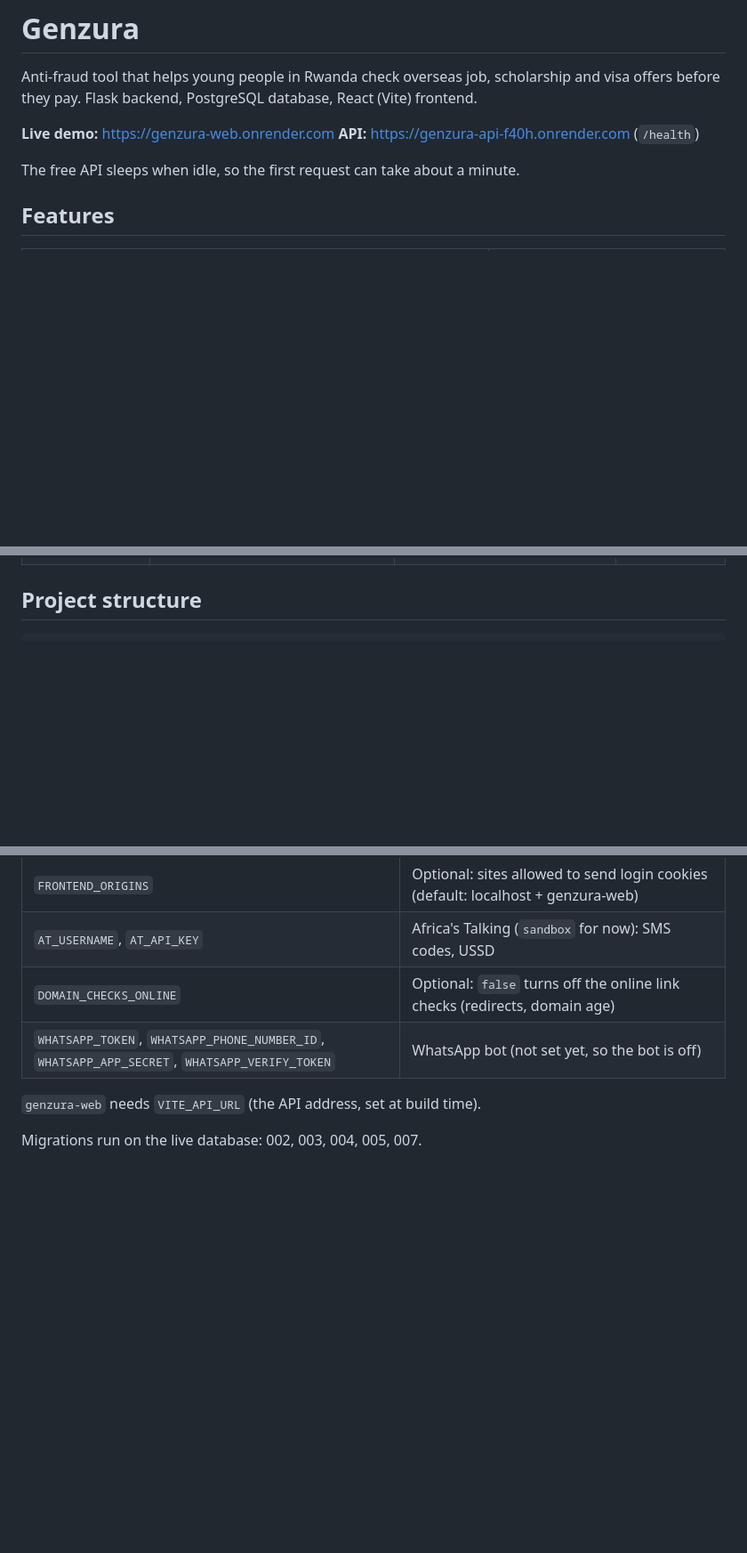
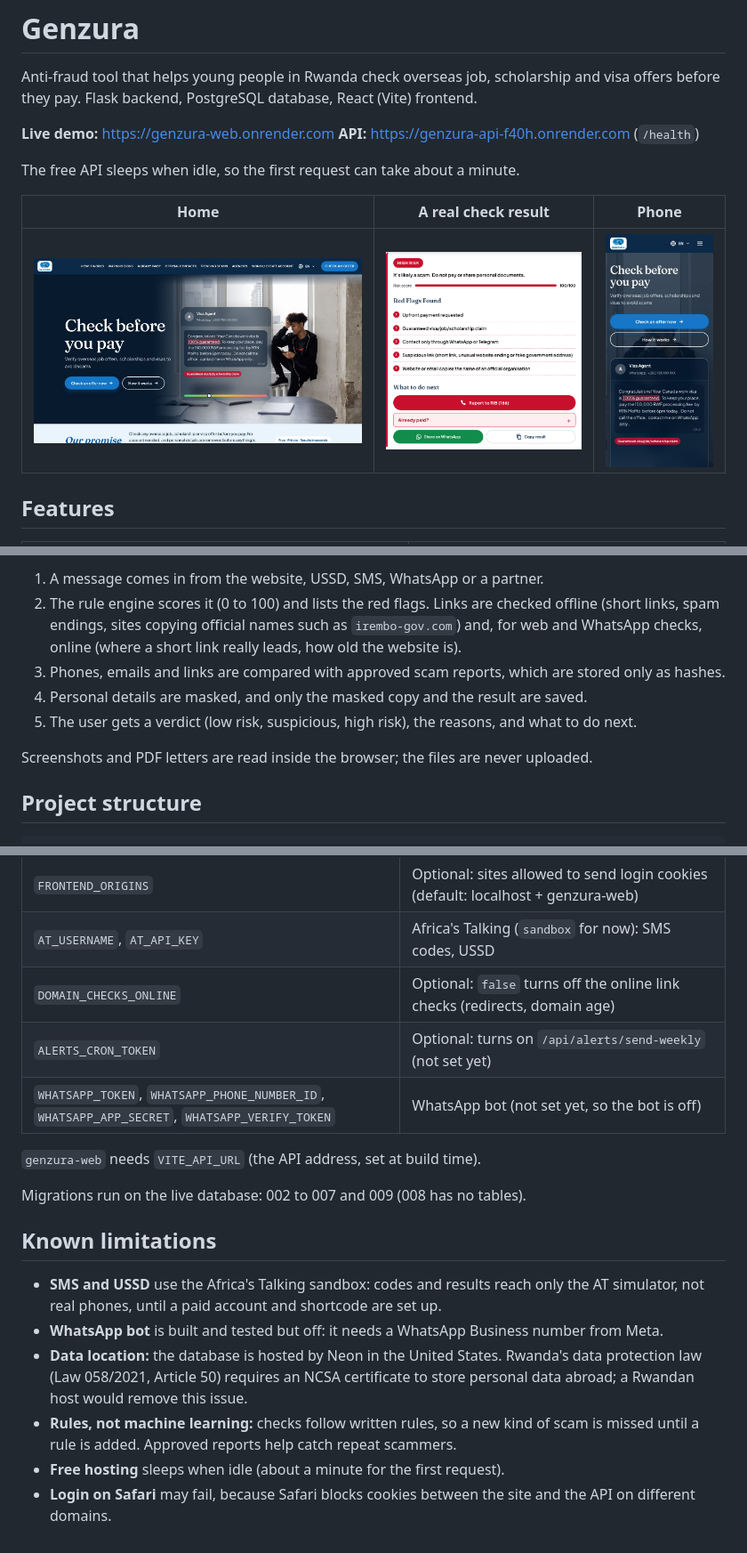
Before and after one commit to kiradukund/project_genzura, a Markdown page: README.md, 3 parts joined by grey strips. Shown at 89% size. Drawn GitHub-style; pictures changed too: docs/screenshots/check-result.png (added), docs/screenshots/home.jpg (added), docs/screenshots/mobile.jpg (added); blank space fills up the shorter version.

Commit message:
README: screenshots, architecture diagram, all 27 endpoints, limitations, current test count (#75)

```diff
--- a/README.md
+++ b/README.md
@@ -7,6 +7,10 @@ Flask backend, PostgreSQL database, React (Vite) frontend.
 **API:** https://genzura-api-f40h.onrender.com (`/health`)
 
 The free API sleeps when idle, so the first request can take about a minute.
+
+| Home | A real check result | Phone |
+|---|---|---|
+| ![Home page](docs/screenshots/home.jpg) | ![HIGH RISK result with the red flags found](docs/screenshots/check-result.png) | ![Home page on a phone](docs/screenshots/mobile.jpg) |
 
 ## Features
 
@@ -44,3 +70,12 @@ The free API sleeps when idle, so the first request can take about a minute.
+1. A message comes in from the website, USSD, SMS, WhatsApp or a partner.
+2. The rule engine scores it (0 to 100) and lists the red flags. Links are checked offline
+   (short links, spam endings, sites copying official names such as `irembo-gov.com`) and, for web
+   and WhatsApp checks, online (where a short link really leads, how old the website is).
+3. Phones, emails and links are compared with approved scam reports, which are stored only as hashes.
+4. Personal details are masked, and only the masked copy and the result are saved.
+5. The user gets a verdict (low risk, suspicious, high risk), the reasons, and what to do next.
+
+Screenshots and PDF letters are read inside the browser; the files are never uploaded.
 
 ## Project structure
 
@@ -252,8 +294,18 @@ Environment variables on Render (`genzura-api`):
 | `FRONTEND_ORIGINS` | Optional: sites allowed to send login cookies (default: localhost + genzura-web) |
 | `AT_USERNAME`, `AT_API_KEY` | Africa's Talking (`sandbox` for now): SMS codes, USSD |
 | `DOMAIN_CHECKS_ONLINE` | Optional: `false` turns off the online link checks (redirects, domain age) |
+| `ALERTS_CRON_TOKEN` | Optional: turns on `/api/alerts/send-weekly` (not set yet) |
 | `WHATSAPP_TOKEN`, `WHATSAPP_PHONE_NUMBER_ID`, `WHATSAPP_APP_SECRET`, `WHATSAPP_VERIFY_TOKEN` | WhatsApp bot (not set yet, so the bot is off) |
 
 `genzura-web` needs `VITE_API_URL` (the API address, set at build time).
 
-Migrations run on the live database: 002, 003, 004, 005, 007.
+Migrations run on the live database: 002 to 007 and 009 (008 has no tables).
+
+## Known limitations
+
+- **SMS and USSD** use the Africa's Talking sandbox: codes and results reach only the AT simulator, not real phones, until a paid account and shortcode are set up.
+- **WhatsApp bot** is built and tested but off: it needs a WhatsApp Business number from Meta.
+- **Data location:** the database is hosted by Neon in the United States. Rwanda's data protection law (Law 058/2021, Article 50) requires an NCSA certificate to store personal data abroad; a Rwandan host would remove this issue.
+- **Rules, not machine learning:** checks follow written rules, so a new kind of scam is missed until a rule is added. Approved reports help catch repeat scammers.
+- **Free hosting** sleeps when idle (about a minute for the first request).
+- **Login on Safari** may fail, because Safari blocks cookies between the site and the API on different domains.
```
Also changed, not shown: other parts of README.md (+32 -3 lines).
